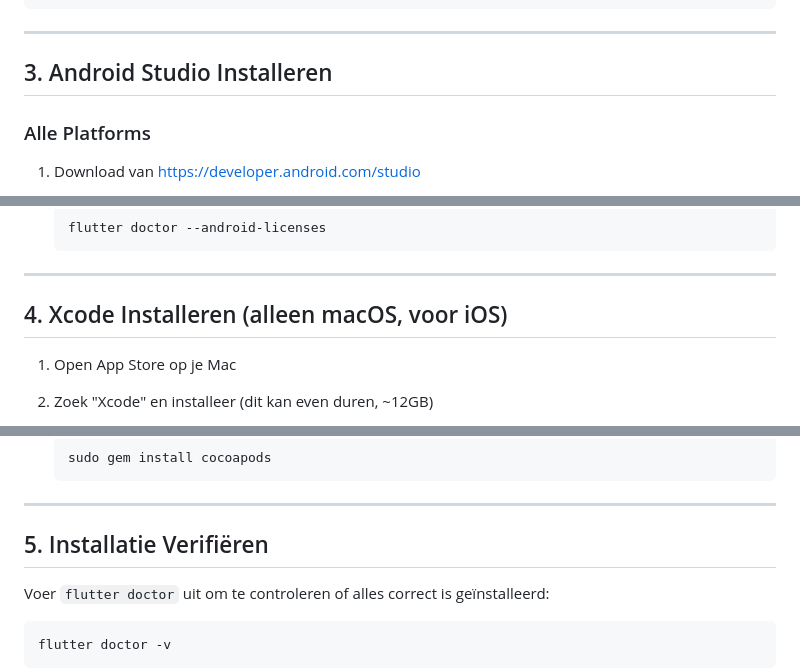
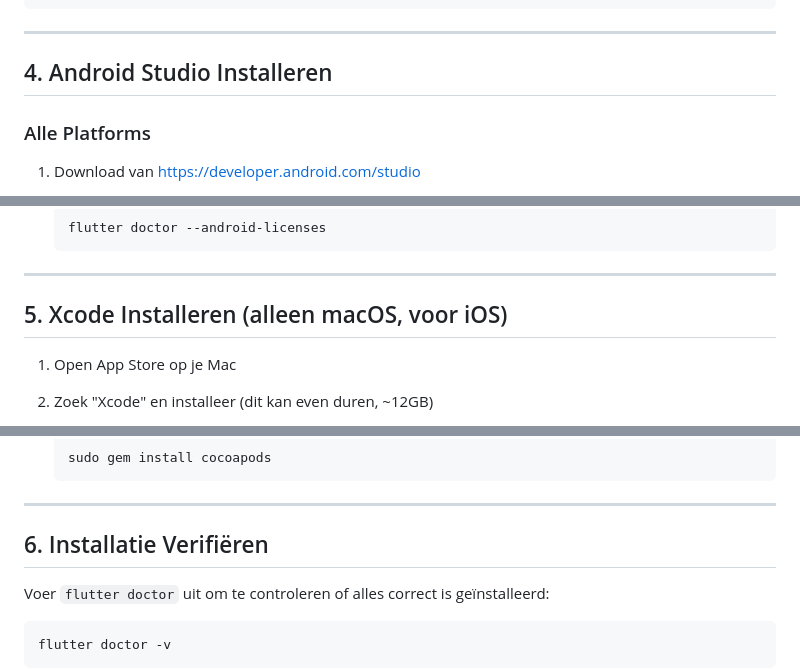
Before and after one commit to mbwboskamp/ComFlor, a Markdown page: driversense_app/SETUP.md, 3 parts joined by grey strips. Drawn GitHub-style.

```diff
--- a/driversense_app/SETUP.md
+++ b/driversense_app/SETUP.md
@@ -108,7 +176,7 @@ flutter doctor
 
 ---
 
-## 3. Android Studio Installeren
+## 4. Android Studio Installeren
 
 ### Alle Platforms
 
@@ -134,7 +202,7 @@ flutter doctor
 
 ---
 
-## 4. Xcode Installeren (alleen macOS, voor iOS)
+## 5. Xcode Installeren (alleen macOS, voor iOS)
 
 1. Open App Store op je Mac
 2. Zoek "Xcode" en installeer (dit kan even duren, ~12GB)
@@ -152,7 +220,7 @@ flutter doctor
 
 ---
 
-## 5. Installatie Verifiëren
+## 6. Installatie Verifiëren
 
 Voer `flutter doctor` uit om te controleren of alles correct is geïnstalleerd:
 
```
Also changed, not shown: other parts of driversense_app/SETUP.md (+70 -2 lines).
